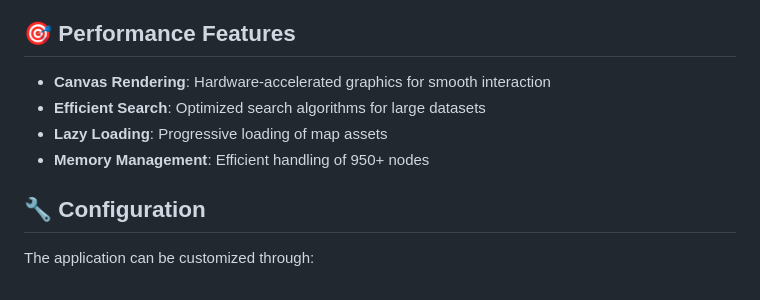
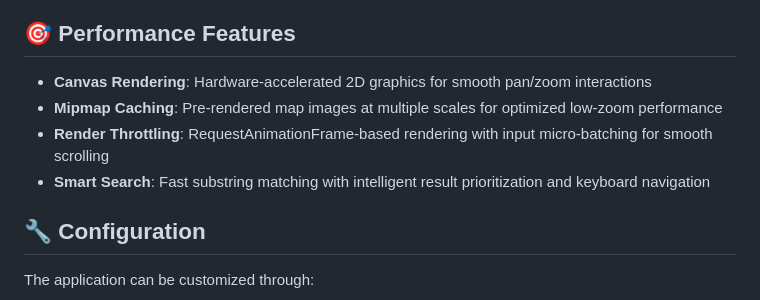
Before and after one commit to junouno7/hantamap, a Markdown page: README.md, the part around the change. Drawn GitHub-style.

Commit message:
Update README.md
readme

```diff
--- a/README.md
+++ b/README.md
@@ -117,10 +117,10 @@ The application uses a JSON structure for node data:
 
 ## 🎯 Performance Features
 
-- **Canvas Rendering**: Hardware-accelerated graphics for smooth interaction
-- **Efficient Search**: Optimized search algorithms for large datasets
-- **Lazy Loading**: Progressive loading of map assets
-- **Memory Management**: Efficient handling of 950+ nodes
+- **Canvas Rendering**: Hardware-accelerated 2D graphics for smooth pan/zoom interactions
+- **Mipmap Caching**: Pre-rendered map images at multiple scales for optimized low-zoom performance
+- **Render Throttling**: RequestAnimationFrame-based rendering with input micro-batching for smooth scrolling
+- **Smart Search**: Fast substring matching with intelligent result prioritization and keyboard navigation
 
 ## 🔧 Configuration
 
```
